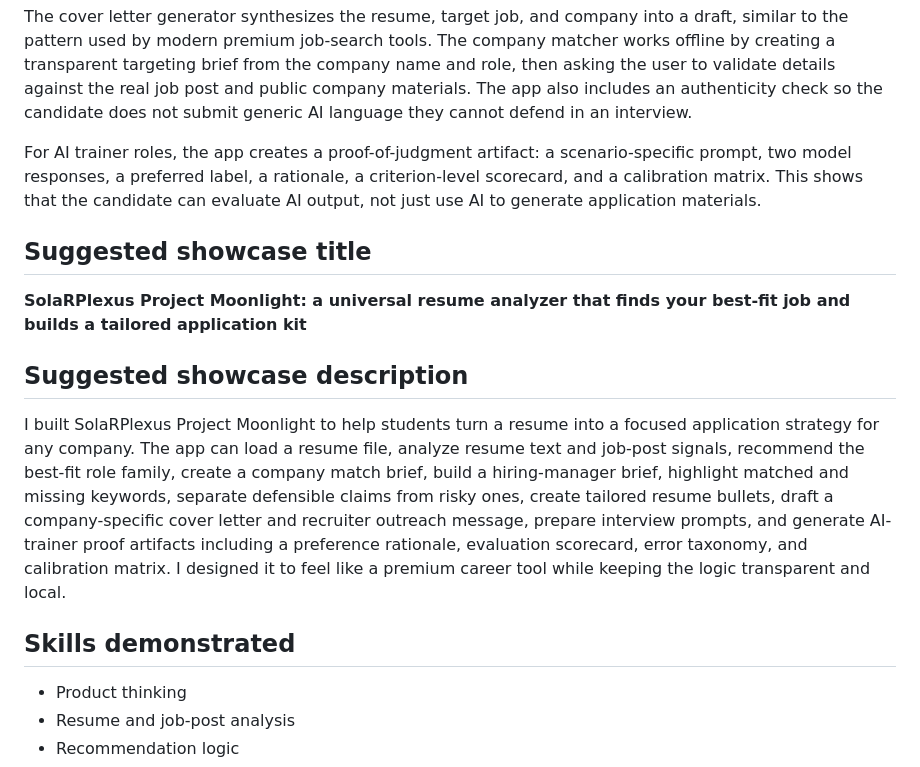
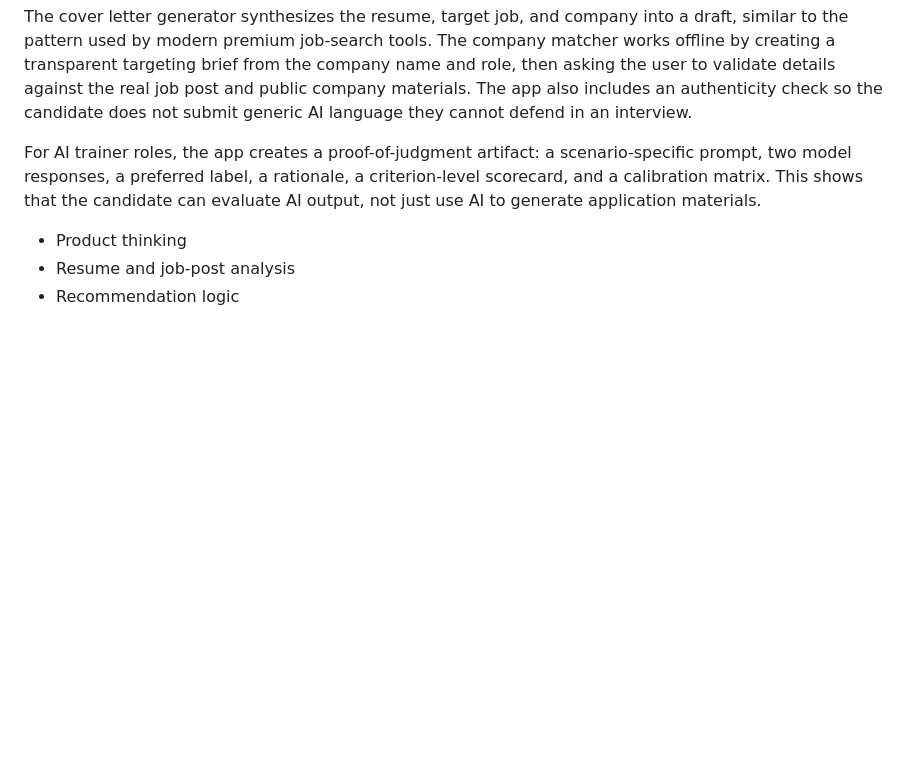
Before and after one commit to hawkelement333-glitch/career-signal-lab, a Markdown page: README.md, the part around one of its changes. GitHub-like rendering; blank space fills up the shorter version.

```diff
--- a/README.md
+++ b/README.md
@@ -66,15 +44,6 @@ The cover letter generator synthesizes the resume, target job, and company into
 
 For AI trainer roles, the app creates a proof-of-judgment artifact: a scenario-specific prompt, two model responses, a preferred label, a rationale, a criterion-level scorecard, and a calibration matrix. This shows that the candidate can evaluate AI output, not just use AI to generate application materials.
 
-## Suggested showcase title
-
-**SolaRPlexus Project Moonlight: a universal resume analyzer that finds your best-fit job and builds a tailored application kit**
-
-## Suggested showcase description
-
-I built SolaRPlexus Project Moonlight to help students turn a resume into a focused application strategy for any company. The app can load a resume file, analyze resume text and job-post signals, recommend the best-fit role family, create a company match brief, build a hiring-manager brief, highlight matched and missing keywords, separate defensible claims from risky ones, create tailored resume bullets, draft a company-specific cover letter and recruiter outreach message, prepare interview prompts, and generate AI-trainer proof artifacts including a preference rationale, evaluation scorecard, error taxonomy, and calibration matrix. I designed it to feel like a premium career tool while keeping the logic transparent and local.
-
-## Skills demonstrated
 
 - Product thinking
 - Resume and job-post analysis
```
Also changed, not shown: other parts of README.md (+2 -24 lines).
